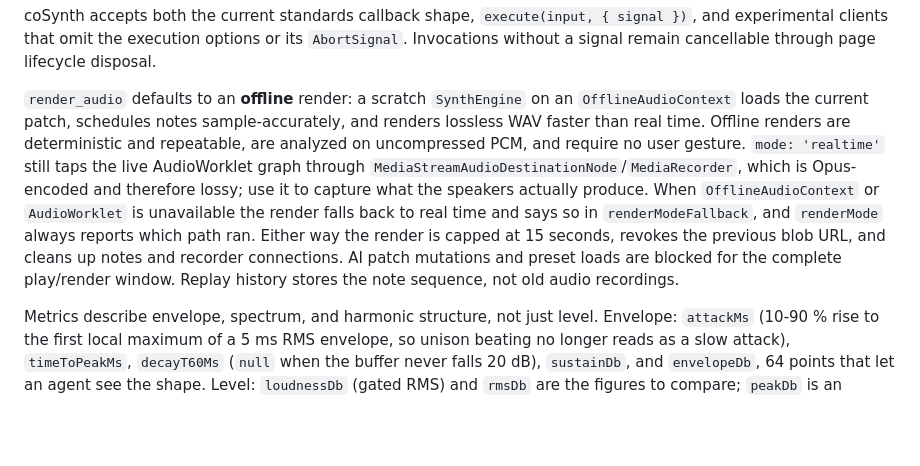
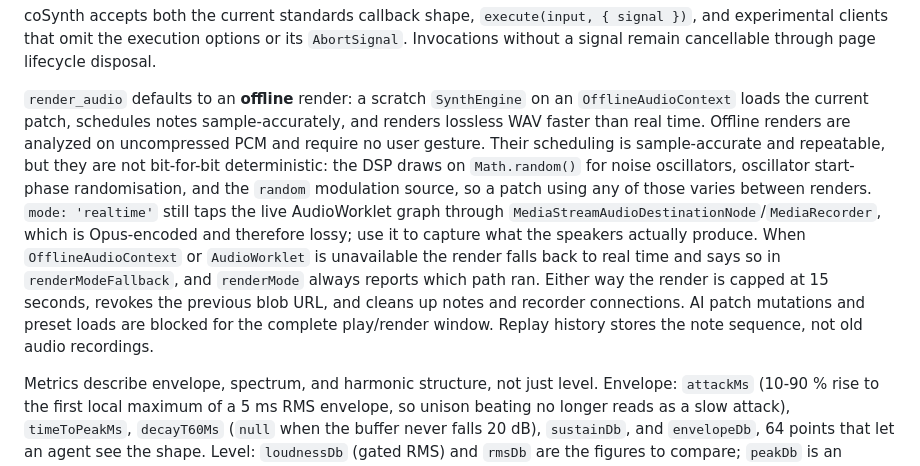
Before and after one commit to brunnolou/coSynth, a Markdown page: README.md, the part around one of its changes. Drawn GitHub-style; blank space fills up the shorter version.

```diff
--- a/README.md
+++ b/README.md
@@ -176,7 +176,7 @@ coSynth accepts both the current standards callback shape,
 options or its `AbortSignal`. Invocations without a signal remain cancellable
 through page lifecycle disposal.
 
-`render_audio` defaults to an **offline** render: a scratch `SynthEngine` on an `OfflineAudioContext` loads the current patch, schedules notes sample-accurately, and renders lossless WAV faster than real time. Offline renders are deterministic and repeatable, are analyzed on uncompressed PCM, and require no user gesture. `mode: 'realtime'` still taps the live AudioWorklet graph through `MediaStreamAudioDestinationNode`/`MediaRecorder`, which is Opus-encoded and therefore lossy; use it to capture what the speakers actually produce. When `OfflineAudioContext` or `AudioWorklet` is unavailable the render falls back to real time and says so in `renderModeFallback`, and `renderMode` always reports which path ran. Either way the render is capped at 15 seconds, revokes the previous blob URL, and cleans up notes and recorder connections. AI patch mutations and preset loads are blocked for the complete play/render window. Replay history stores the note sequence, not old audio recordings.
+`render_audio` defaults to an **offline** render: a scratch `SynthEngine` on an `OfflineAudioContext` loads the current patch, schedules notes sample-accurately, and renders lossless WAV faster than real time. Offline renders are analyzed on uncompressed PCM and require no user gesture. Their scheduling is sample-accurate and repeatable, but they are not bit-for-bit deterministic: the DSP draws on `Math.random()` for noise oscillators, oscillator start-phase randomisation, and the `random` modulation source, so a patch using any of those varies between renders. `mode: 'realtime'` still taps the live AudioWorklet graph through `MediaStreamAudioDestinationNode`/`MediaRecorder`, which is Opus-encoded and therefore lossy; use it to capture what the speakers actually produce. When `OfflineAudioContext` or `AudioWorklet` is unavailable the render falls back to real time and says so in `renderModeFallback`, and `renderMode` always reports which path ran. Either way the render is capped at 15 seconds, revokes the previous blob URL, and cleans up notes and recorder connections. AI patch mutations and preset loads are blocked for the complete play/render window. Replay history stores the note sequence, not old audio recordings.
 
 Metrics describe envelope, spectrum, and harmonic structure, not just level. Envelope: `attackMs` (10-90 % rise to the first local maximum of a 5 ms RMS envelope, so unison beating no longer reads as a slow attack), `timeToPeakMs`, `decayT60Ms` (`null` when the buffer never falls 20 dB), `sustainDb`, and `envelopeDb`, 64 points that let an agent see the shape. Level: `loudnessDb` (gated RMS) and `rmsDb` are the figures to compare; `peakDb` is an instantaneous peak and is not monotonic in velocity. Spectrum: `bandsDb` across 10 octave bands, `spectralCentroidHz`, `spectralRolloffHz`, and `spectralFlatness`. When a sequence has exactly one distinct pitch, `render_audio` passes that fundamental to the analyzer and the result also carries `harmonics.amplitudesDb` for the first 12 partials and `harmonics.inharmonicity`, fitted as B in `f_n = n * f0 * sqrt(1 + B * n^2)`. `clippingCount`, `dcOffset`, and `stereoWidth` are unchanged.
 
```
Also changed, not shown: other parts of README.md (+1 -1 lines).
